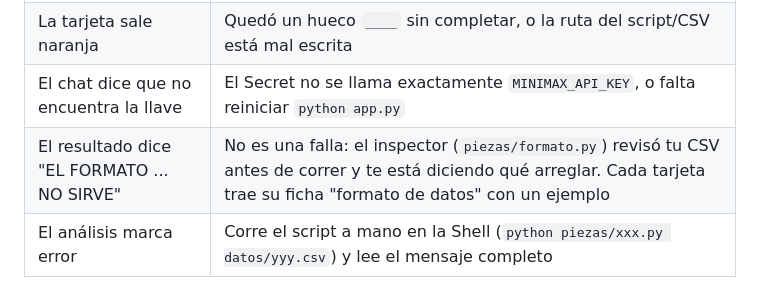
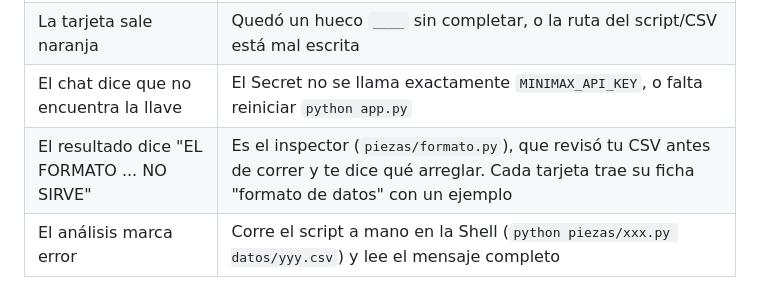
Before and after one commit to jorgeeduai/mi-doe-lab, a Markdown page: README.md, the part around the change. Drawn GitHub-style.

Commit message:
El inspector de formato: revisa el CSV antes de correr y contesta en cristiano

```diff
--- a/README.md
+++ b/README.md
@@ -95,5 +95,5 @@ Cada lote corrió una réplica completa del 2³, en orden aleatorio.
 | La página da error al recargar | Falta una coma o una comilla en `registro.py` (revisa la Shell) |
 | La tarjeta sale naranja | Quedó un hueco `____` sin completar, o la ruta del script/CSV está mal escrita |
 | El chat dice que no encuentra la llave | El Secret no se llama exactamente `MINIMAX_API_KEY`, o falta reiniciar `python app.py` |
-| El resultado dice "EL FORMATO ... NO SIRVE" | No es una falla: el inspector (`piezas/formato.py`) revisó tu CSV antes de correr y te está diciendo qué arreglar. Cada tarjeta trae su ficha "formato de datos" con un ejemplo |
+| El resultado dice "EL FORMATO ... NO SIRVE" | Es el inspector (`piezas/formato.py`), que revisó tu CSV antes de correr y te dice qué arreglar. Cada tarjeta trae su ficha "formato de datos" con un ejemplo |
 | El análisis marca error | Corre el script a mano en la Shell (`python piezas/xxx.py datos/yyy.csv`) y lee el mensaje completo |
```
